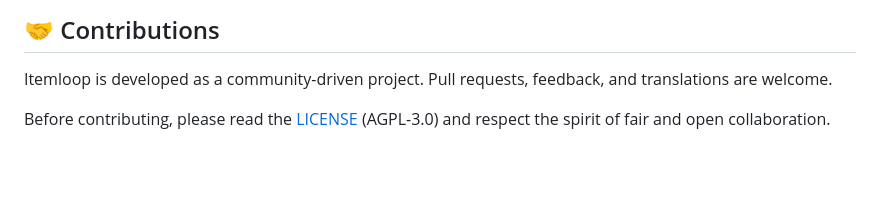
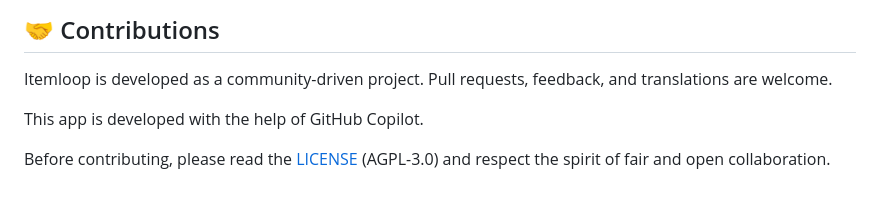
Before and after one commit to Emprint/itemloop, a Markdown page: README.md, the part around the change. Rendered like a GitHub page; blank space fills up the shorter version.

Commit message:
Add acknowledgment for GitHub Copilot assistance in README.md

```diff
--- a/README.md
+++ b/README.md
@@ -130,4 +130,6 @@ Itemloop is licensed under the **GNU Affero General Public License v3 (AGPL-3.0)
 
 Itemloop is developed as a community-driven project. Pull requests, feedback, and translations are welcome.
 
+This app is developed with the help of GitHub Copilot.
+
 Before contributing, please read the [LICENSE](./LICENSE) (AGPL-3.0) and respect the spirit of fair and open collaboration.
```
